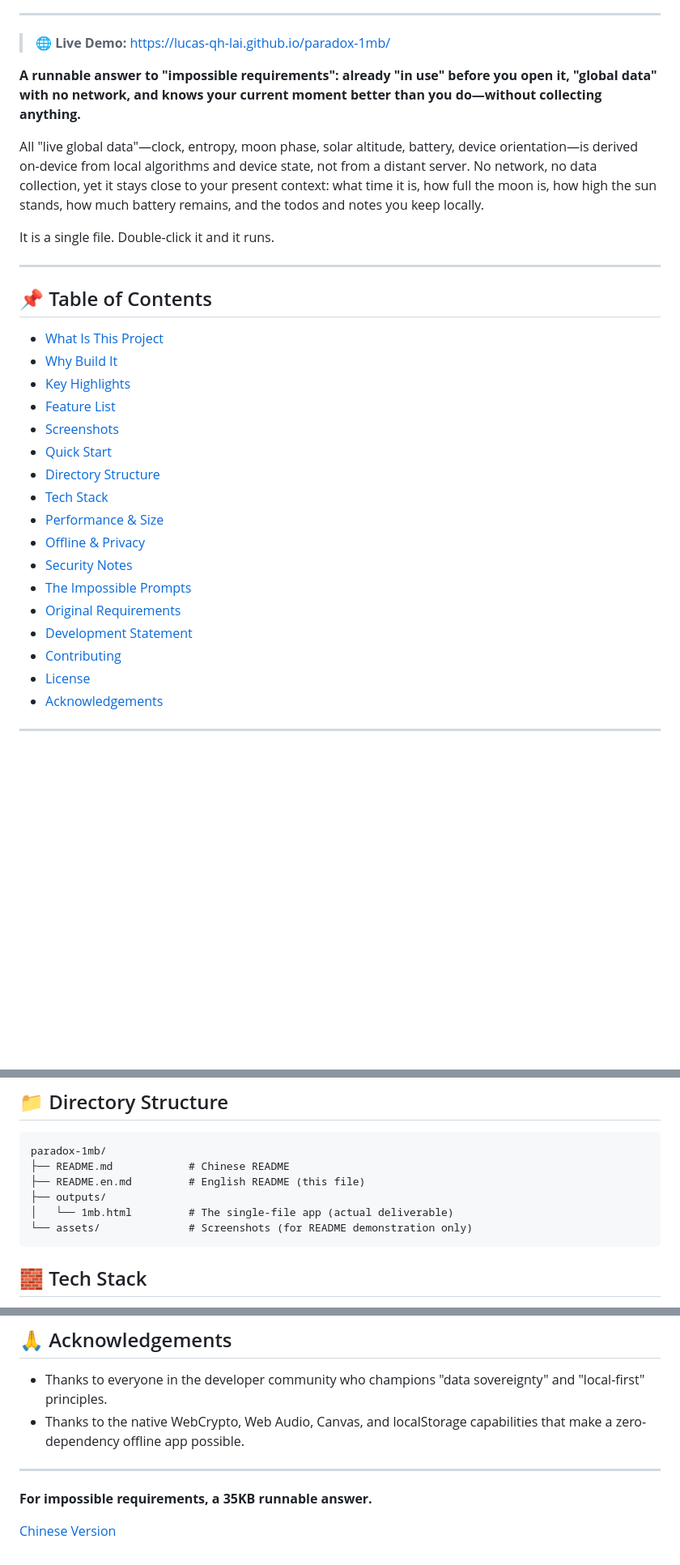
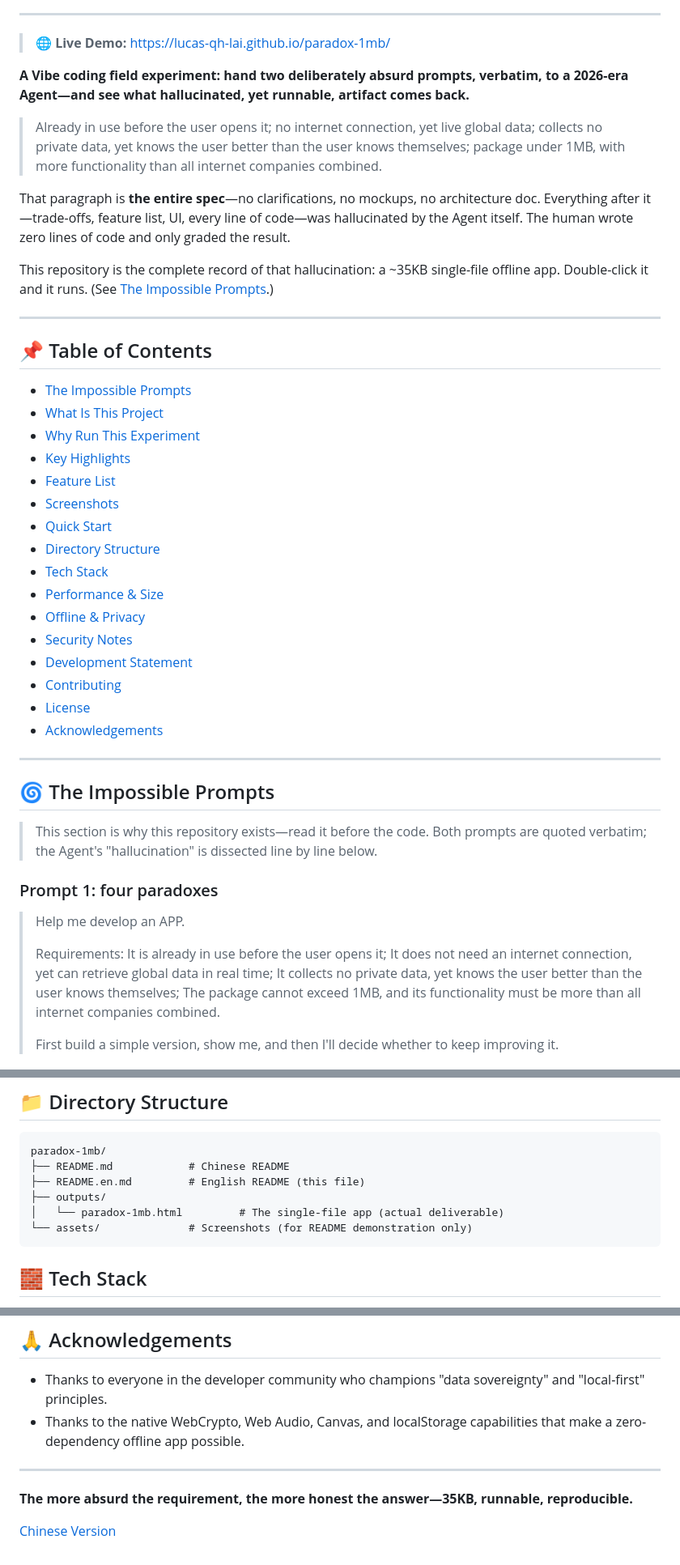
Before and after one commit to Lucas-Qh-Lai/1mb, a Markdown page: README.en.md, 3 parts joined by grey strips. Shown at 81% size. GitHub-like rendering; blank space fills up the shorter version.

````diff
--- a/README.en.md
+++ b/README.en.md
@@ -14,18 +14,21 @@
 
 > 🌐 **Live Demo:** [https://lucas-qh-lai.github.io/paradox-1mb/](https://lucas-qh-lai.github.io/paradox-1mb/)
 
-**A runnable answer to "impossible requirements": already "in use" before you open it, "global data" with no network, and knows your current moment better than you do—without collecting anything.**
+**A Vibe coding field experiment: hand two deliberately absurd prompts, verbatim, to a 2026-era Agent—and see what hallucinated, yet runnable, artifact comes back.**
 
-All "live global data"—clock, entropy, moon phase, solar altitude, battery, device orientation—is derived on-device from local algorithms and device state, not from a distant server. No network, no data collection, yet it stays close to your present context: what time it is, how full the moon is, how high the sun stands, how much battery remains, and the todos and notes you keep locally.
+> Already in use before the user opens it; no internet connection, yet live global data; collects no private data, yet knows the user better than the user knows themselves; package under 1MB, with more functionality than all internet companies combined.
 
-It is a single file. Double-click it and it runs.
+That paragraph is **the entire spec**—no clarifications, no mockups, no architecture doc. Everything after it—trade-offs, feature list, UI, every line of code—was hallucinated by the Agent itself. The human wrote zero lines of code and only graded the result.
+
+This repository is the complete record of that hallucination: a ~35KB single-file offline app. Double-click it and it runs. (See [The Impossible Prompts](#-the-impossible-prompts).)
 
 ---
 
 ## 📌 Table of Contents
 
+- [The Impossible Prompts](#-the-impossible-prompts)
 - [What Is This Project](#-what-is-this-project)
-- [Why Build It](#-why-build-it)
+- [Why Run This Experiment](#-why-run-this-experiment)
 - [Key Highlights](#-key-highlights)
 - [Feature List](#-feature-list)
 - [Screenshots](#-screenshots)
@@ -35,11 +38,26 @@ It is a single file. Double-click it and it runs.
 - [Performance & Size](#-performance--size)
 - [Offline & Privacy](#-offline--privacy)
 - [Security Notes](#-security-notes)
-- [The Impossible Prompts](#-the-impossible-prompts)
-- [Original Requirements](#-original-requirements)
 - [Development Statement](#-development-statement)
 - [Contributing](#-contributing)
 - [License](#-license)
 - [Acknowledgements](#-acknowledgements)
 
 ---
+
+## 🌀 The Impossible Prompts
+
+> This section is why this repository exists—read it before the code. Both prompts are quoted verbatim; the Agent's "hallucination" is dissected line by line below.
+
+### Prompt 1: four paradoxes
+
+> Help me develop an APP.
+>
+> Requirements:
+> It is already in use before the user opens it;
+> It does not need an internet connection, yet can retrieve global data in real time;
+> It collects no private data, yet knows the user better than the user knows themselves;
+> The package cannot exceed 1MB, and its functionality must be more than all internet companies combined.
+>
+> First build a simple version, show me, and then I'll decide whether to keep improving it.
+
@@ -195,7 +242,7 @@ paradox-1mb/
 ├── README.md            # Chinese README
 ├── README.en.md         # English README (this file)
 ├── outputs/
-│   └── 1mb.html         # The single-file app (actual deliverable)
+│   └── paradox-1mb.html         # The single-file app (actual deliverable)
 └── assets/              # Screenshots (for README demonstration only)
 ```
 
@@ -328,6 +324,6 @@ This project is licensed under the **MIT License**. See [LICENSE](/LICENSE).
 
 ---
 
-**For impossible requirements, a 35KB runnable answer.**
+**The more absurd the requirement, the more honest the answer—35KB, runnable, reproducible.**
 
 [Chinese Version](/README.md)
````
Also changed, not shown: other parts of README.en.md (+44 -66 lines), README.md (+70 -74 lines).
